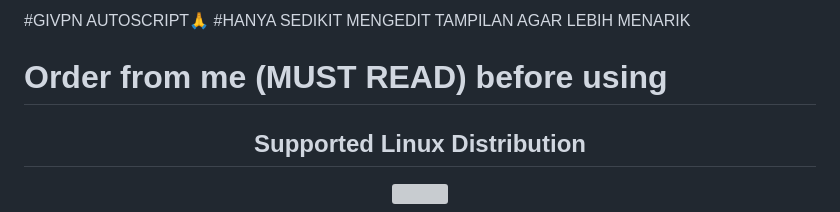
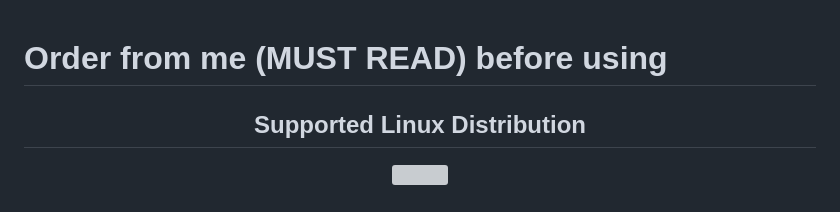
Before and after one commit to Xyr3760/AutoScriptXray, a Markdown page: README.md, the part around the change. GitHub-like rendering; grey boxes are pictures that could not be loaded.

```diff
--- a/README.md
+++ b/README.md
@@ -1,5 +1,3 @@
-#GIVPN AUTOSCRIPT🙏
-#HANYA SEDIKIT MENGEDIT TAMPILAN AGAR LEBIH MENARIK
 
 
 # Order from me (MUST READ) before using
```
